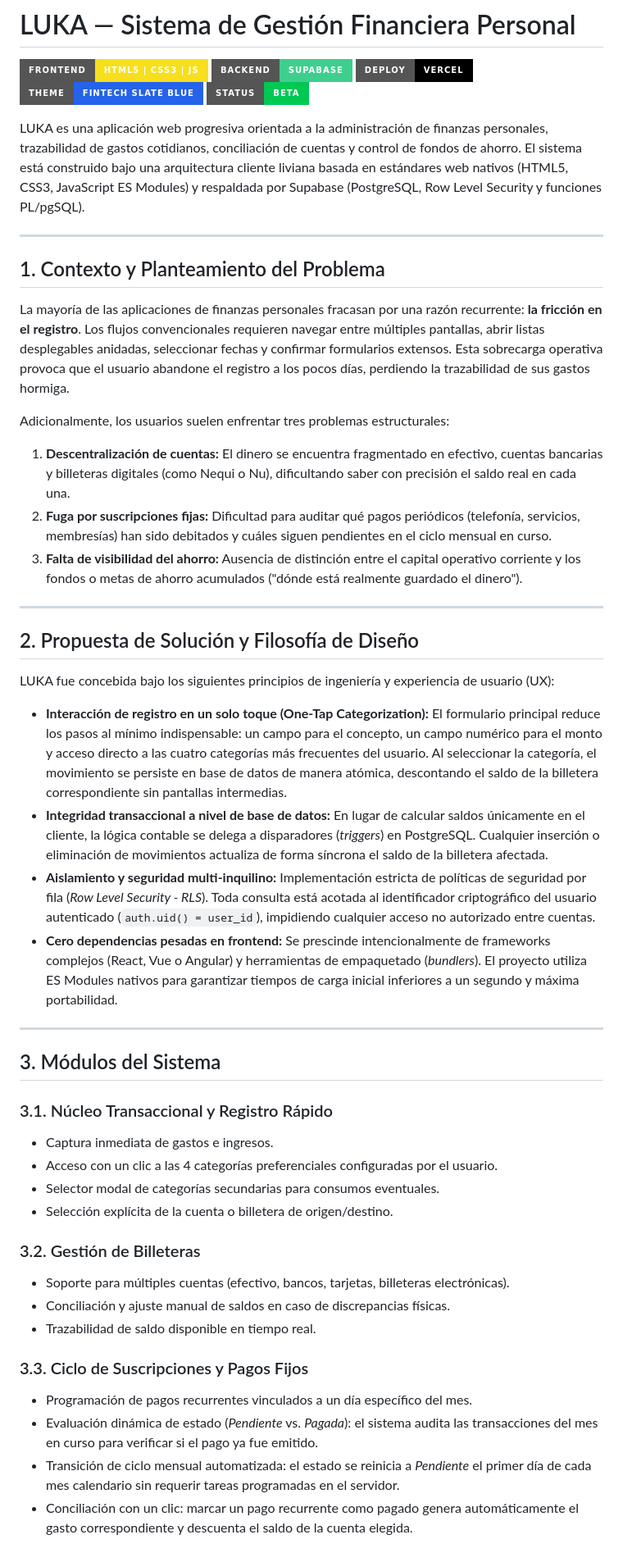
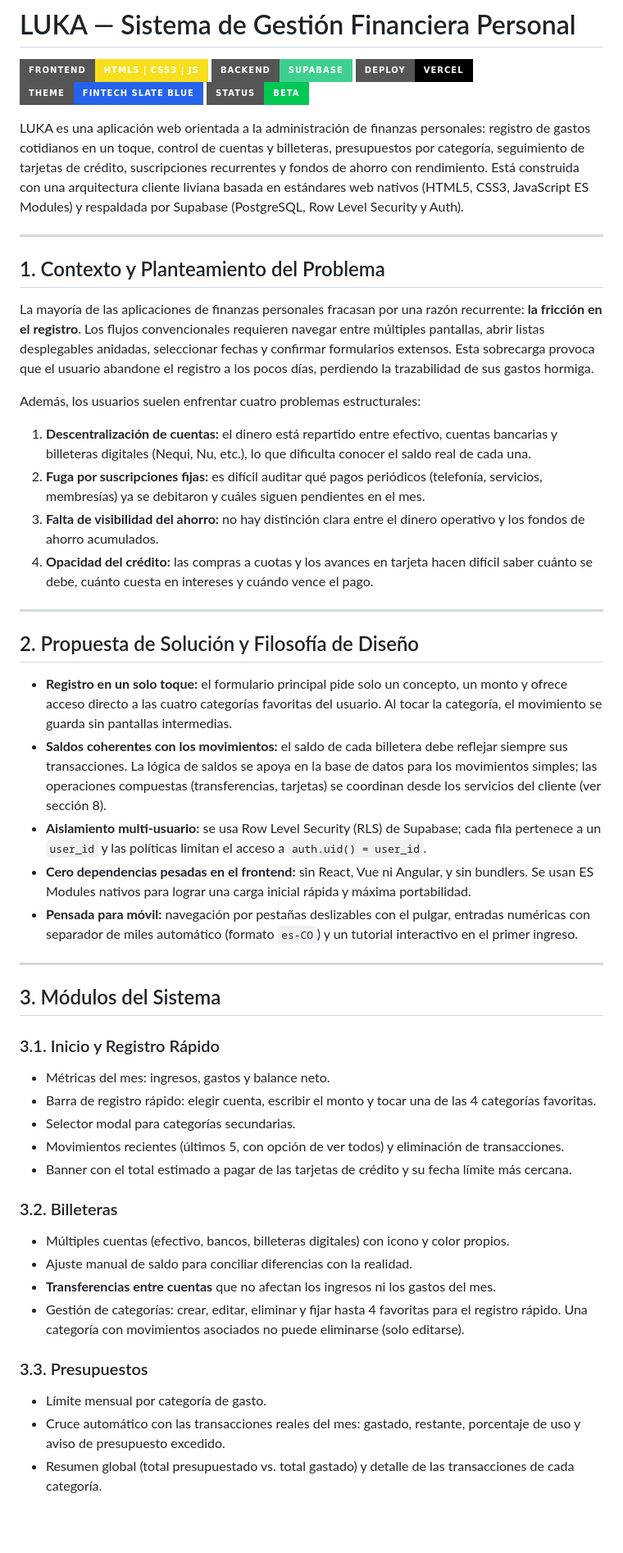
Before and after one commit to S3scobar/LUKA, a Markdown page: README.md, the part around one of its changes. Shown at 82% size. Drawn GitHub-style; badges without logos; blank space fills up the shorter version.

```diff
--- a/README.md
+++ b/README.md
@@ -6,48 +6,50 @@
 ![Theme](https://img.shields.io/badge/Theme-Fintech_Slate_Blue-2563EB?style=for-the-badge)
 ![Status](https://img.shields.io/badge/Status-Beta-00C853?style=for-the-badge)
 
-LUKA es una aplicación web progresiva orientada a la administración de finanzas personales, trazabilidad de gastos cotidianos, conciliación de cuentas y control de fondos de ahorro. El sistema está construido bajo una arquitectura cliente liviana basada en estándares web nativos (HTML5, CSS3, JavaScript ES Modules) y respaldada por Supabase (PostgreSQL, Row Level Security y funciones PL/pgSQL).
+LUKA es una aplicación web orientada a la administración de finanzas personales: registro de gastos cotidianos en un toque, control de cuentas y billeteras, presupuestos por categoría, seguimiento de tarjetas de crédito, suscripciones recurrentes y fondos de ahorro con rendimiento. Está construida con una arquitectura cliente liviana basada en estándares web nativos (HTML5, CSS3, JavaScript ES Modules) y respaldada por Supabase (PostgreSQL, Row Level Security y Auth).
 
 ---
 
 ## 1. Contexto y Planteamiento del Problema
 
-La mayoría de las aplicaciones de finanzas personales fracasan por una razón recurrente: **la fricción en el registro**. Los flujos convencionales requieren navegar entre múltiples pantallas, abrir listas desplegables anidadas, seleccionar fechas y confirmar formularios extensos. Esta sobrecarga operativa provoca que el usuario abandone el registro a los pocos días, perdiendo la trazabilidad de sus gastos hormiga.
+La mayoría de las aplicaciones de finanzas personales fracasan por una razón recurrente: **la fricción en el registro**. Los flujos convencionales requieren navegar entre múltiples pantallas, abrir listas desplegables anidadas, seleccionar fechas y confirmar formularios extensos. Esta sobrecarga provoca que el usuario abandone el registro a los pocos días, perdiendo la trazabilidad de sus gastos hormiga.
 
-Adicionalmente, los usuarios suelen enfrentar tres problemas estructurales:
-1. **Descentralización de cuentas:** El dinero se encuentra fragmentado en efectivo, cuentas bancarias y billeteras digitales (como Nequi o Nu), dificultando saber con precisión el saldo real en cada una.
-2. **Fuga por suscripciones fijas:** Dificultad para auditar qué pagos periódicos (telefonía, servicios, membresías) han sido debitados y cuáles siguen pendientes en el ciclo mensual en curso.
-3. **Falta de visibilidad del ahorro:** Ausencia de distinción entre el capital operativo corriente y los fondos o metas de ahorro acumulados ("dónde está realmente guardado el dinero").
+Además, los usuarios suelen enfrentar cuatro problemas estructurales:
+
+1. **Descentralización de cuentas:** el dinero está repartido entre efectivo, cuentas bancarias y billeteras digitales (Nequi, Nu, etc.), lo que dificulta conocer el saldo real de cada una.
+2. **Fuga por suscripciones fijas:** es difícil auditar qué pagos periódicos (telefonía, servicios, membresías) ya se debitaron y cuáles siguen pendientes en el mes.
+3. **Falta de visibilidad del ahorro:** no hay distinción clara entre el dinero operativo y los fondos de ahorro acumulados.
+4. **Opacidad del crédito:** las compras a cuotas y los avances en tarjeta hacen difícil saber cuánto se debe, cuánto cuesta en intereses y cuándo vence el pago.
 
 ---
 
 ## 2. Propuesta de Solución y Filosofía de Diseño
 
-LUKA fue concebida bajo los siguientes principios de ingeniería y experiencia de usuario (UX):
-
-* **Interacción de registro en un solo toque (One-Tap Categorization):** El formulario principal reduce los pasos al mínimo indispensable: un campo para el concepto, un campo numérico para el monto y acceso directo a las cuatro categorías más frecuentes del usuario. Al seleccionar la categoría, el movimiento se persiste en base de datos de manera atómica, descontando el saldo de la billetera correspondiente sin pantallas intermedias.
-* **Integridad transaccional a nivel de base de datos:** En lugar de calcular saldos únicamente en el cliente, la lógica contable se delega a disparadores (*triggers*) en PostgreSQL. Cualquier inserción o eliminación de movimientos actualiza de forma síncrona el saldo de la billetera afectada.
-* **Aislamiento y seguridad multi-inquilino:** Implementación estricta de políticas de seguridad por fila (*Row Level Security - RLS*). Toda consulta está acotada al identificador criptográfico del usuario autenticado (`auth.uid() = user_id`), impidiendo cualquier acceso no autorizado entre cuentas.
-* **Cero dependencias pesadas en frontend:** Se prescinde intencionalmente de frameworks complejos (React, Vue o Angular) y herramientas de empaquetado (*bundlers*). El proyecto utiliza ES Modules nativos para garantizar tiempos de carga inicial inferiores a un segundo y máxima portabilidad.
+* **Registro en un solo toque:** el formulario principal pide solo un concepto, un monto y ofrece acceso directo a las cuatro categorías favoritas del usuario. Al tocar la categoría, el movimiento se guarda sin pantallas intermedias.
+* **Saldos coherentes con los movimientos:** el saldo de cada billetera debe reflejar siempre sus transacciones. La lógica de saldos se apoya en la base de datos para los movimientos simples; las operaciones compuestas (transferencias, tarjetas) se coordinan desde los servicios del cliente (ver sección 8).
+* **Aislamiento multi-usuario:** se usa Row Level Security (RLS) de Supabase; cada fila pertenece a un `user_id` y las políticas limitan el acceso a `auth.uid() = user_id`.
+* **Cero dependencias pesadas en el frontend:** sin React, Vue ni Angular, y sin bundlers. Se usan ES Modules nativos para lograr una carga inicial rápida y máxima portabilidad.
+* **Pensada para móvil:** navegación por pestañas deslizables con el pulgar, entradas numéricas con separador de miles automático (formato `es-CO`) y un tutorial interactivo en el primer ingreso.
 
 ---
 
 ## 3. Módulos del Sistema
 
-### 3.1. Núcleo Transaccional y Registro Rápido
-* Captura inmediata de gastos e ingresos.
-* Acceso con un clic a las 4 categorías preferenciales configuradas por el usuario.
-* Selector modal de categorías secundarias para consumos eventuales.
-* Selección explícita de la cuenta o billetera de origen/destino.
+### 3.1. Inicio y Registro Rápido
+* Métricas del mes: ingresos, gastos y balance neto.
+* Barra de registro rápido: elegir cuenta, escribir el monto y tocar una de las 4 categorías favoritas.
+* Selector modal para categorías secundarias.
+* Movimientos recientes (últimos 5, con opción de ver todos) y eliminación de transacciones.
+* Banner con el total estimado a pagar de las tarjetas de crédito y su fecha límite más cercana.
 
-### 3.2. Gestión de Billeteras
-* Soporte para múltiples cuentas (efectivo, bancos, tarjetas, billeteras electrónicas).
-* Conciliación y ajuste manual de saldos en caso de discrepancias físicas.
-* Trazabilidad de saldo disponible en tiempo real.
+### 3.2. Billeteras
+* Múltiples cuentas (efectivo, bancos, billeteras digitales) con icono y color propios.
+* Ajuste manual de saldo para conciliar diferencias con la realidad.
+* **Transferencias entre cuentas** que no afectan los ingresos ni los gastos del mes.
+* Gestión de categorías: crear, editar, eliminar y fijar hasta 4 favoritas para el registro rápido. Una categoría con movimientos asociados no puede eliminarse (solo editarse).
 
-### 3.3. Ciclo de Suscripciones y Pagos Fijos
-* Programación de pagos recurrentes vinculados a un día específico del mes.
-* Evaluación dinámica de estado (*Pendiente* vs. *Pagada*): el sistema audita las transacciones del mes en curso para verificar si el pago ya fue emitido.
-* Transición de ciclo mensual automatizada: el estado se reinicia a *Pendiente* el primer día de cada mes calendario sin requerir tareas programadas en el servidor.
-* Conciliación con un clic: marcar un pago recurrente como pagado genera automáticamente el gasto correspondiente y descuenta el saldo de la cuenta elegida.
+### 3.3. Presupuestos
+* Límite mensual por categoría de gasto.
+* Cruce automático con las transacciones reales del mes: gastado, restante, porcentaje de uso y aviso de presupuesto excedido.
+* Resumen global (total presupuestado vs. total gastado) y detalle de las transacciones de cada categoría.
 
```
Also changed, not shown: other parts of README.md (+142 -41 lines).
